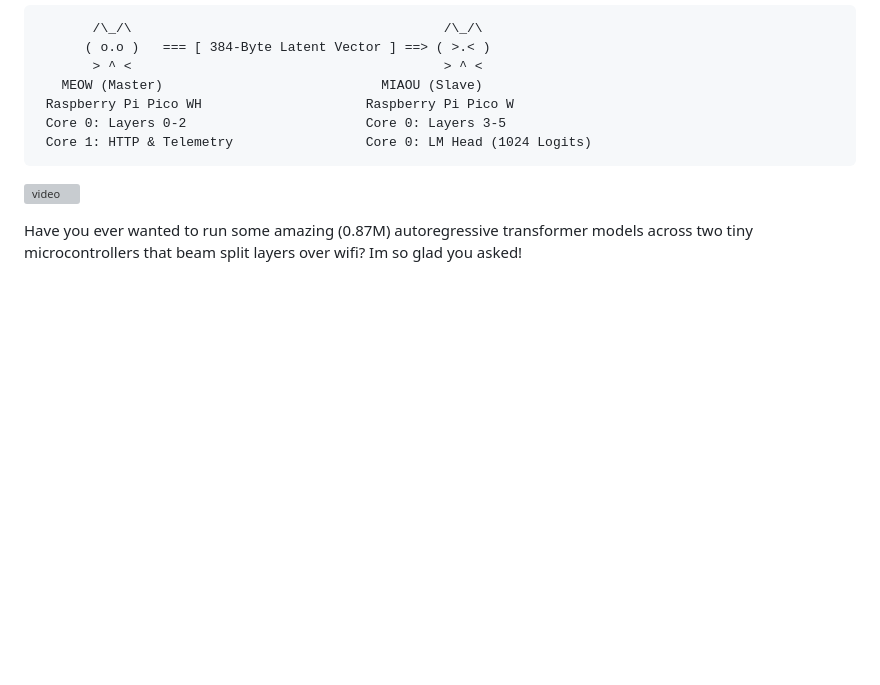
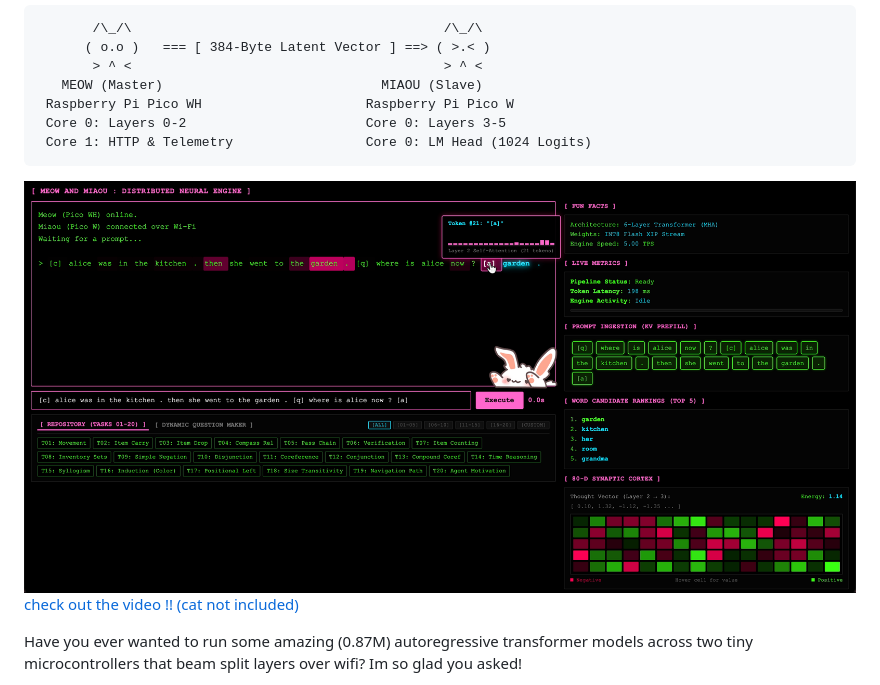
Before and after one commit to noodlefishy/Wet-food, a Markdown page: README.md, the part around the change. Drawn GitHub-style; pictures changed too: firmware/Secret other Demo.png (added); blank space fills up the shorter version; grey boxes are pictures that could not be loaded.

Commit message:
demo v2 😓

````diff
--- a/README.md
+++ b/README.md
@@ -10,7 +10,8 @@
  Core 1: HTTP & Telemetry                 Core 0: LM Head (1024 Logits)
 ```
 
-![video](firmware/Secret%20Demo.mov)
+![image](firmware/Secret%20other%20Demo.png)
+[check out the video !! (cat not included)](firmware/Secret%20Demo.mov)
 
 Have you ever wanted to run some amazing (0.87M) autoregressive transformer models across two tiny microcontrollers that beam split layers over wifi? Im so glad you asked!
 
````
